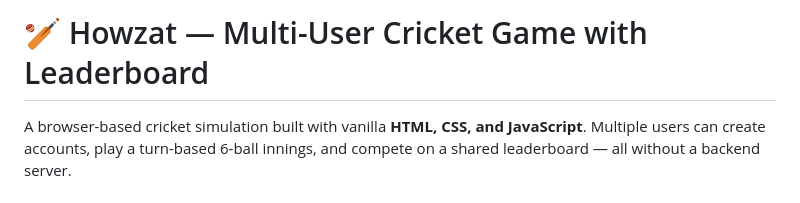
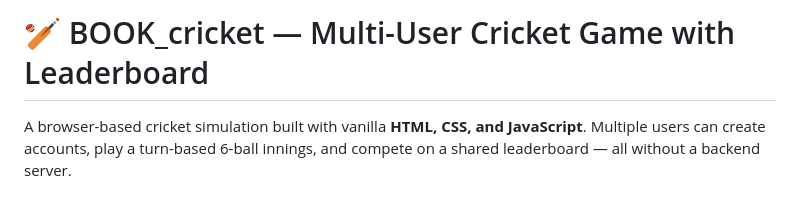
Before and after one commit to jashusakhamuri/BOOK_Cricket, a Markdown page: Reade.md, the part around the change. Drawn GitHub-style.

Commit message:
Fix README formatting and update project title

```diff
--- a/Reade.md
+++ b/Reade.md
@@ -1,4 +1,4 @@
-# 🏏 Howzat — Multi-User Cricket Game with Leaderboard
+# 🏏 BOOK_cricket — Multi-User Cricket Game with Leaderboard
 
 A browser-based cricket simulation built with vanilla **HTML, CSS, and JavaScript**. Multiple users can create accounts, play a turn-based 6-ball innings, and compete on a shared leaderboard — all without a backend server.
 
```
